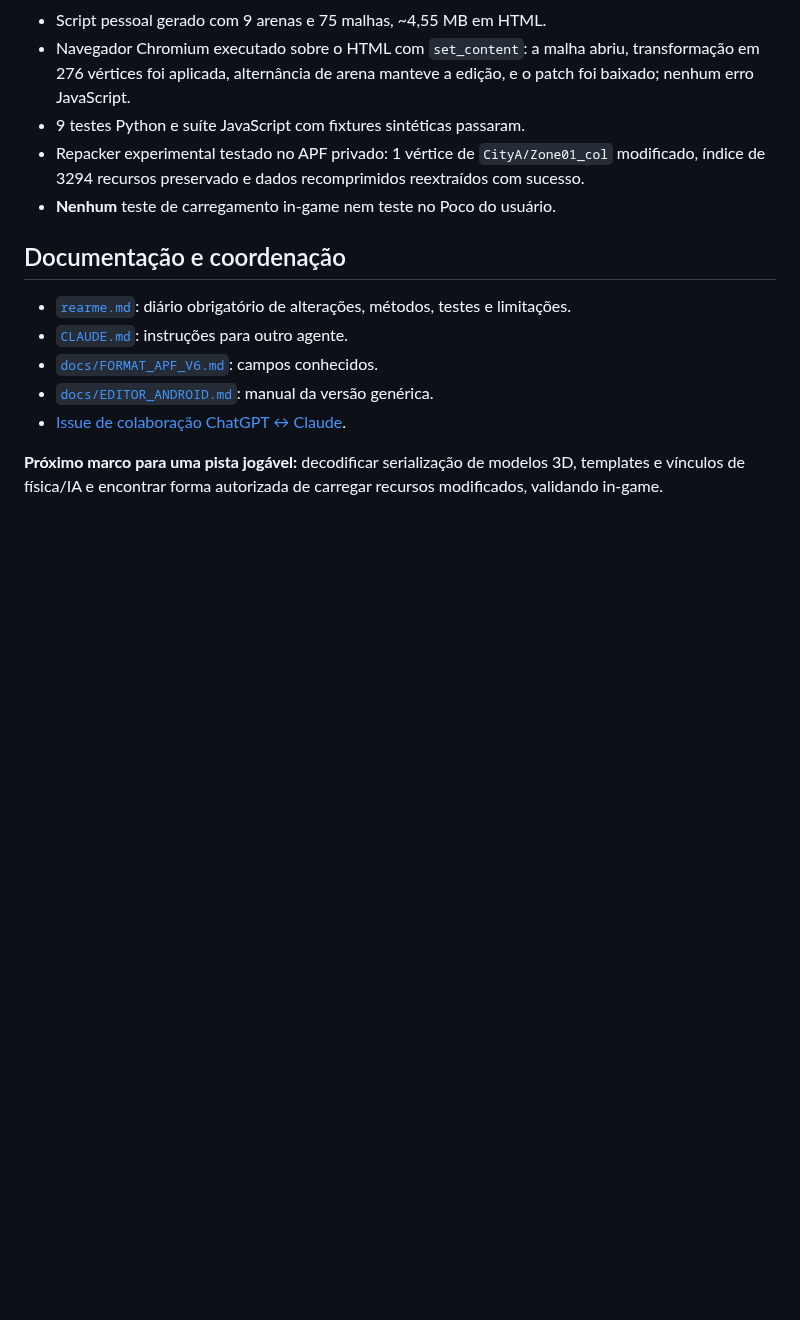
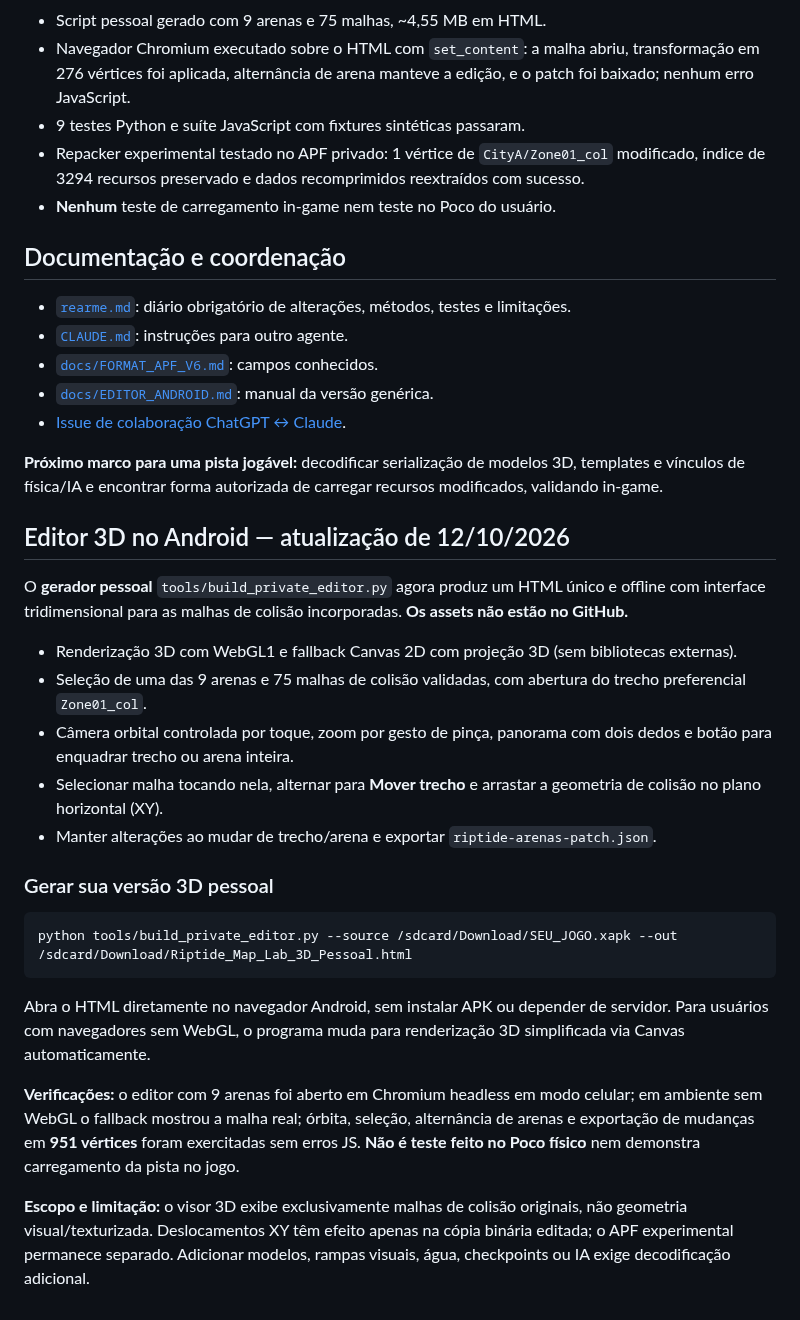
Before and after one commit to Nicky7x/Riptige, a Markdown page: README.md, the part around the change. GitHub-like rendering; blank space fills up the shorter version.

Commit message:
docs: registrar interface 3D móvel, teste de navegação e limitações

````diff
--- a/README.md
+++ b/README.md
@@ -68,3 +68,26 @@ Este repacker preserva todos os recursos não alterados e anexa os payloads modi
 - [Issue de colaboração ChatGPT ↔ Claude](../../issues/1).
 
 **Próximo marco para uma pista jogável:** decodificar serialização de modelos 3D, templates e vínculos de física/IA e encontrar forma autorizada de carregar recursos modificados, validando in-game.
+
+
+## Editor 3D no Android — atualização de 12/10/2026
+
+O **gerador pessoal** `tools/build_private_editor.py` agora produz um HTML único e offline com interface tridimensional para as malhas de colisão incorporadas. **Os assets não estão no GitHub.**
+
+- Renderização 3D com WebGL1 e fallback Canvas 2D com projeção 3D (sem bibliotecas externas).
+- Seleção de uma das 9 arenas e 75 malhas de colisão validadas, com abertura do trecho preferencial `Zone01_col`.
+- Câmera orbital controlada por toque, zoom por gesto de pinça, panorama com dois dedos e botão para enquadrar trecho ou arena inteira.
+- Selecionar malha tocando nela, alternar para **Mover trecho** e arrastar a geometria de colisão no plano horizontal (XY).
+- Manter alterações ao mudar de trecho/arena e exportar `riptide-arenas-patch.json`.
+
+### Gerar sua versão 3D pessoal
+
+```bash
+python tools/build_private_editor.py --source /sdcard/Download/SEU_JOGO.xapk --out /sdcard/Download/Riptide_Map_Lab_3D_Pessoal.html
+```
+
+Abra o HTML diretamente no navegador Android, sem instalar APK ou depender de servidor. Para usuários com navegadores sem WebGL, o programa muda para renderização 3D simplificada via Canvas automaticamente.
+
+**Verificações:** o editor com 9 arenas foi aberto em Chromium headless em modo celular; em ambiente sem WebGL o fallback mostrou a malha real; órbita, seleção, alternância de arenas e exportação de mudanças em **951 vértices** foram exercitadas sem erros JS. **Não é teste feito no Poco físico** nem demonstra carregamento da pista no jogo.
+
+**Escopo e limitação:** o visor 3D exibe exclusivamente malhas de colisão originais, não geometria visual/texturizada. Deslocamentos XY têm efeito apenas na cópia binária editada; o APF experimental permanece separado. Adicionar modelos, rampas visuais, água, checkpoints ou IA exige decodificação adicional.
````
